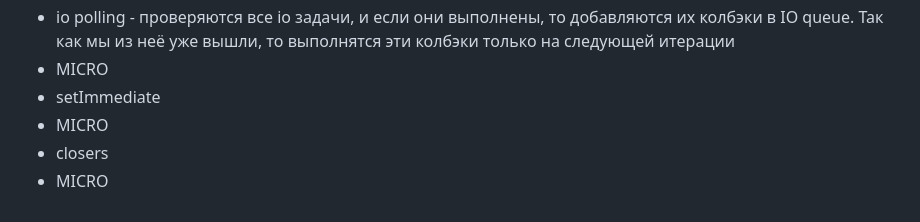
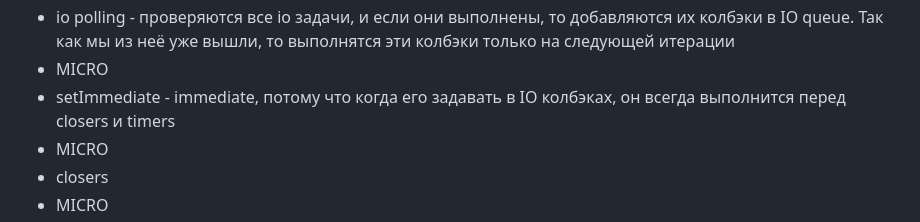
Before and after one commit to MalinavyBusel/scaling-chainsaw, a Markdown page: node/eventLoop.md, the part around the change. Drawn GitHub-style.

Commit message:
eventloop article updated

```diff
--- a/node/eventLoop.md
+++ b/node/eventLoop.md
@@ -34,7 +34,7 @@
  -  io queue (fs, http, stdin)
  -  io polling  - проверяются все io задачи, и если они выполнены, то добавляются их колбэки в IO queue. Так как мы из неё уже вышли, то выполнятся эти колбэки только на следующей итерации
  -  MICRO
- -  setImmediate
+ -  setImmediate - immediate, потому что когда его задавать в IO колбэках, он всегда выполнится перед closers и timers
  -  MICRO
  -  closers
  -  MICRO
```
